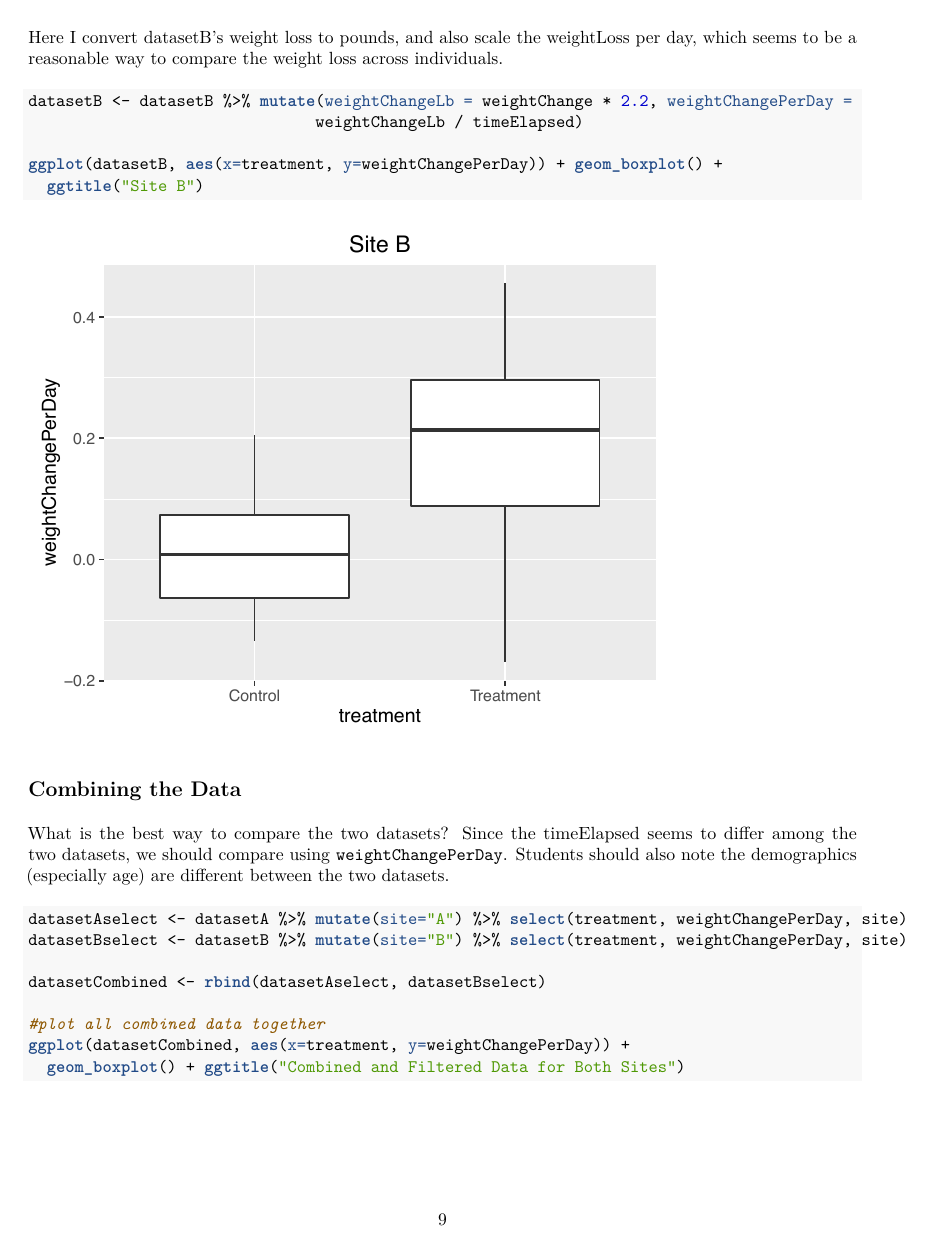
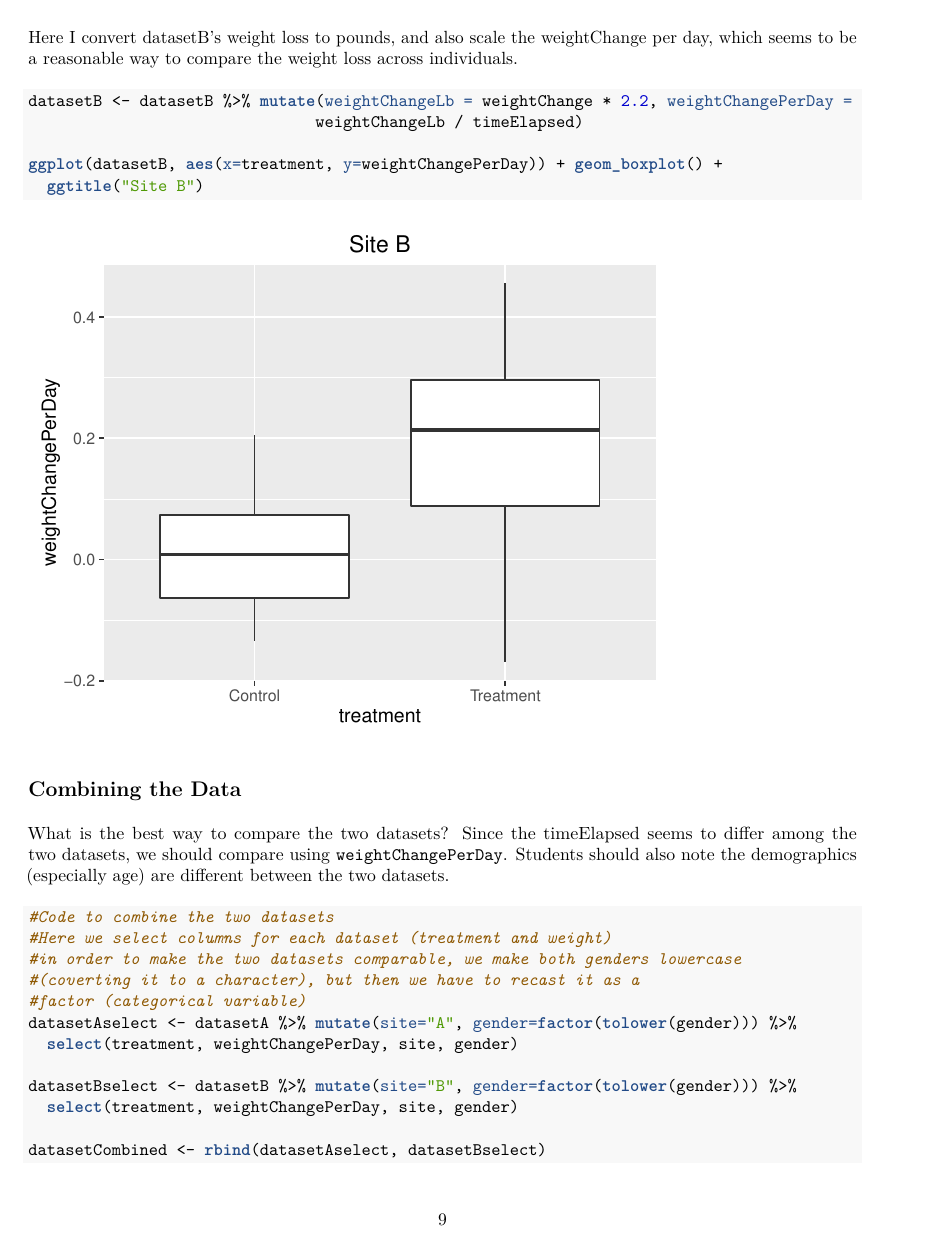
Before and after one commit to laderast/shinyEDA, an R Markdown document (answers/answerKey.Rmd): page 9 of 10 before the commit and page 9 of 11 after it. The pictures show the output file answers/answerKey.pdf that the author committed with the source.

Commit message:
updated Answer Key

````diff
--- a/answers/answerKey.Rmd
+++ b/answers/answerKey.Rmd
@@ -117,7 +117,15 @@ ggplot(datasetB, aes(x=treatment, y=weightChangePerDay)) + geom_boxplot() +
 What is the best way to compare the two datasets? Since the timeElapsed seems to differ among the two datasets, we should compare using `weightChangePerDay`. Students should also note the demographics (especially age) are different between the two datasets.
 
 ```{r}
-datasetAselect <- datasetA %>% mutate(site="A") %>% select(treatment, weightChangePerDay, site)
-datasetBselect <- datasetB %>% mutate(site="B") %>% select(treatment, weightChangePerDay, site)
+#Code to combine the two datasets
+#Here we select columns for each dataset (treatment and weight)
+#in order to make the two datasets comparable, we make both genders lowercase
+#(coverting it to a character), but then we have to recast it as a
+#factor (categorical variable)
+datasetAselect <- datasetA %>% mutate(site="A", gender=factor(tolower(gender))) %>%
+  select(treatment, weightChangePerDay, site, gender)
+
+datasetBselect <- datasetB %>% mutate(site="B", gender=factor(tolower(gender))) %>%
+  select(treatment, weightChangePerDay, site, gender)
 
 datasetCombined <- rbind(datasetAselect, datasetBselect)
````
Also changed, not shown: answers/answerKey.pdf, answers/answerKey.Rmd (3 more changed lines).
